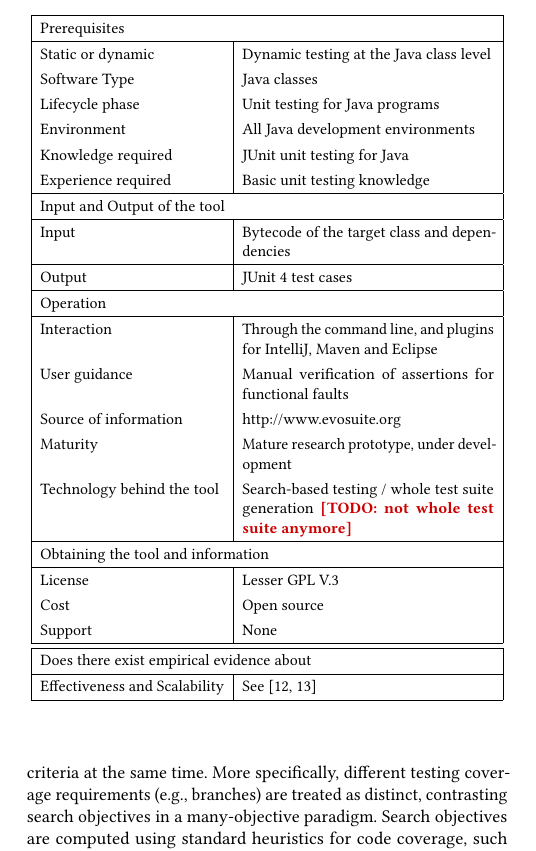
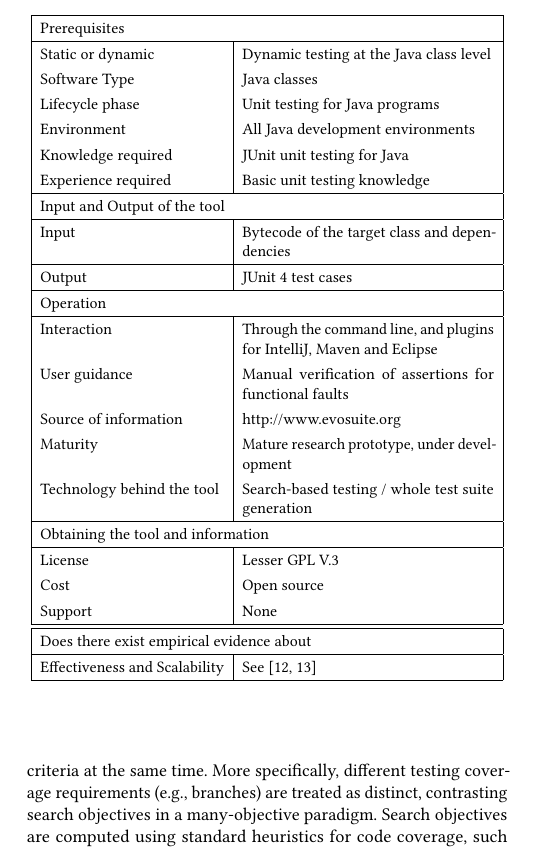
Before and after one commit to gofraser/sbst-contest, a LaTeX paper (papers/sbst19/paper_sbst19.tex): part of one column of page 1 of 4, cut so that both start at the same text. Compiled offline with pdfLaTeX.

Commit message:
Removed todo.

```diff
--- a/papers/sbst19/paper_sbst19.tex
+++ b/papers/sbst19/paper_sbst19.tex
@@ -285,7 +285,7 @@ Output&  JUnit 4 test cases\\
   User guidance &  Manual verification of assertions for functional faults\\
   Source of information &  http://www.evosuite.org \\
   Maturity&  Mature research prototype, under development\\
-  Technology behind the tool & Search-based testing / whole test suite generation \TODO{not whole test suite anymore}\\
+  Technology behind the tool & Search-based testing / whole test suite generation \\
 \hline
   \multicolumn{2}{|l|}{Obtaining the tool and information} \\
   \hline
```
